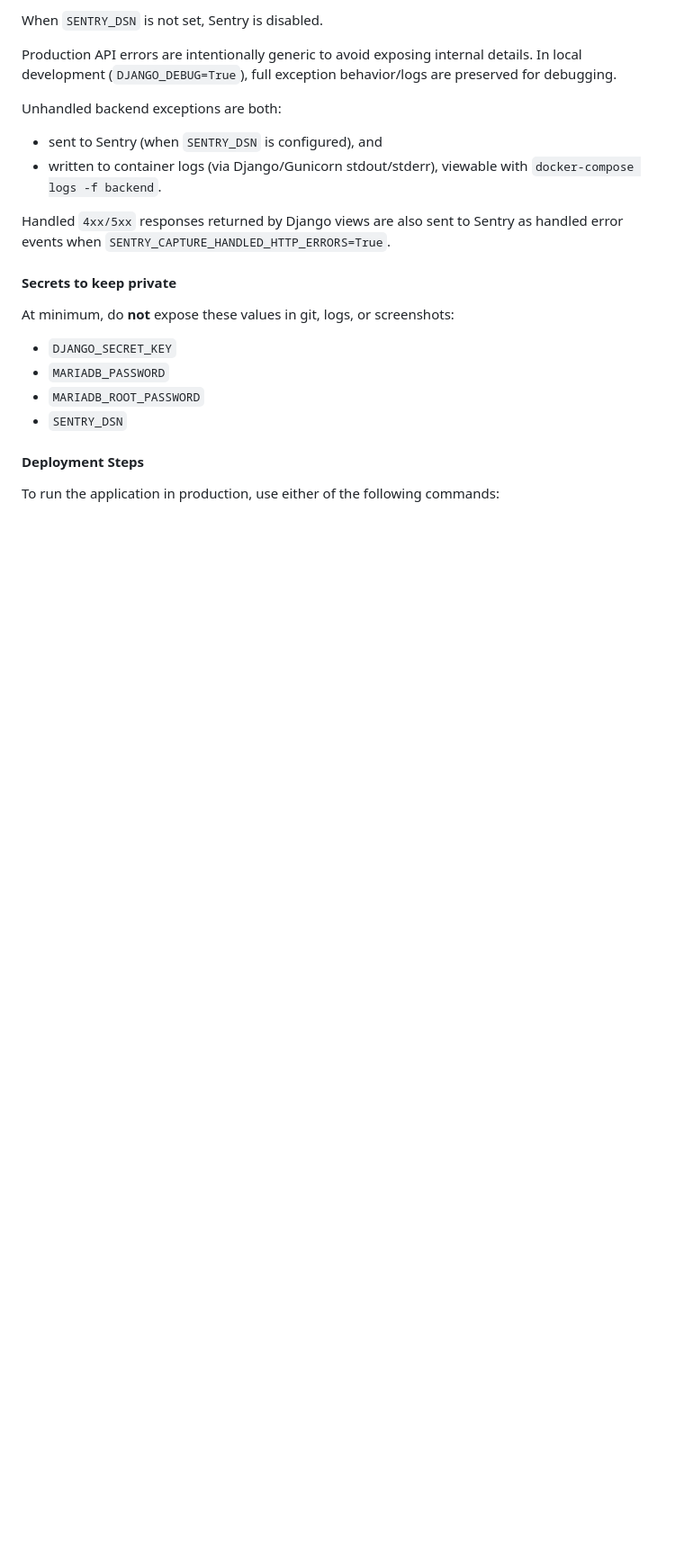
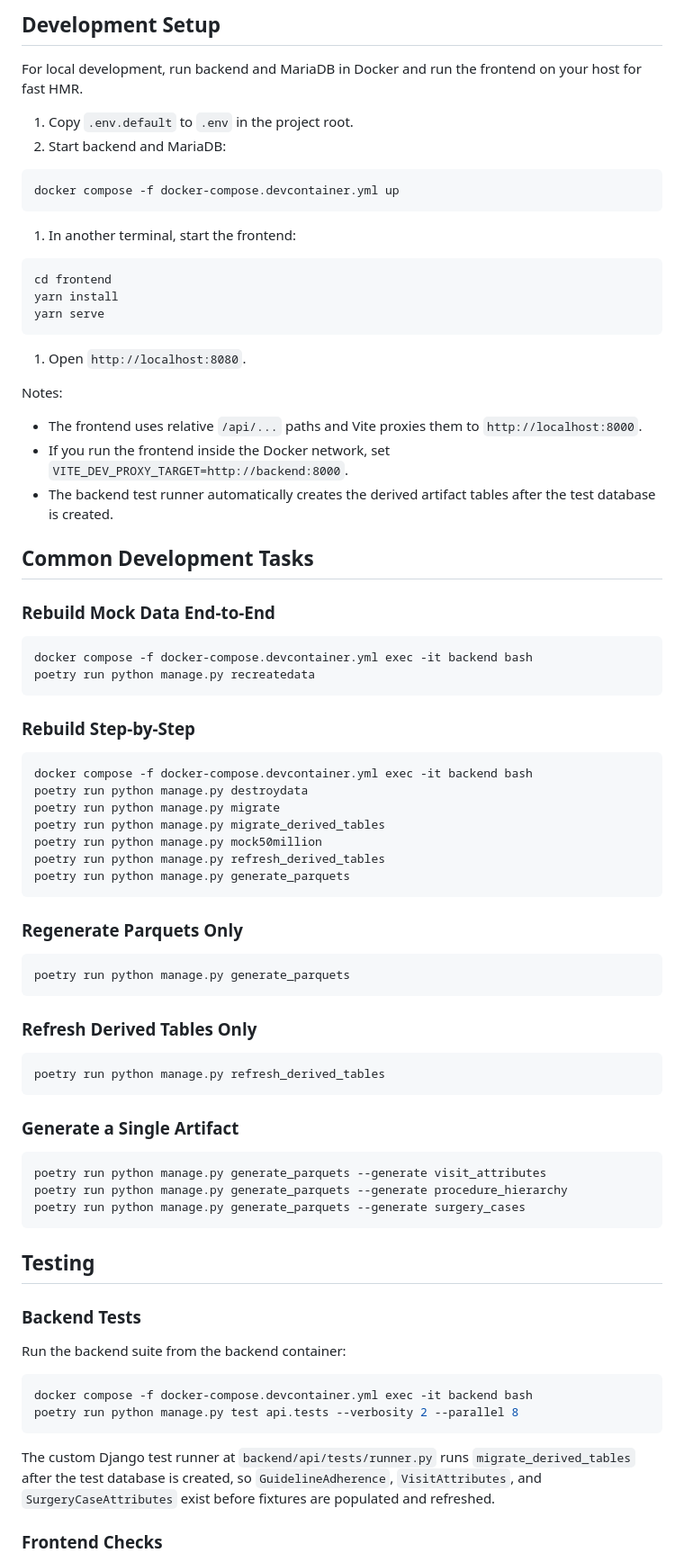
Before and after one commit to visdesignlab/Sanguine, a Markdown page: README.md, the part around one of its changes. Shown at 90% size. Drawn GitHub-style; blank space fills up the shorter version.

Commit message:
Update docs for derived artifact workflow

````diff
--- a/README.md
+++ b/README.md
@@ -54,23 +79,84 @@ The backend now supports Sentry for error monitoring and usage visibility across
 
-When `SENTRY_DSN` is not set, Sentry is disabled.
+## Development Setup
 
-Production API errors are intentionally generic to avoid exposing internal details. In local development (`DJANGO_DEBUG=True`), full exception behavior/logs are preserved for debugging.
+For local development, run backend and MariaDB in Docker and run the frontend on your host for fast HMR.
 
-Unhandled backend exceptions are both:
-- sent to Sentry (when `SENTRY_DSN` is configured), and
-- written to container logs (via Django/Gunicorn stdout/stderr), viewable with `docker-compose logs -f backend`.
+1. Copy `.env.default` to `.env` in the project root.
+1. Start backend and MariaDB:
 
-Handled `4xx/5xx` responses returned by Django views are also sent to Sentry as handled error events when `SENTRY_CAPTURE_HANDLED_HTTP_ERRORS=True`.
+```bash
+docker compose -f docker-compose.devcontainer.yml up
+```
 
-#### Secrets to keep private
+1. In another terminal, start the frontend:
 
-At minimum, do **not** expose these values in git, logs, or screenshots:
+```bash
+cd frontend
+yarn install
+yarn serve
+```
 
-- `DJANGO_SECRET_KEY`
-- `MARIADB_PASSWORD`
-- `MARIADB_ROOT_PASSWORD`
-- `SENTRY_DSN`
+1. Open `http://localhost:8080`.
 
-#### Deployment Steps
+Notes:
 
-To run the application in production, use either of the following commands:
+- The frontend uses relative `/api/...` paths and Vite proxies them to `http://localhost:8000`.
+- If you run the frontend inside the Docker network, set `VITE_DEV_PROXY_TARGET=http://backend:8000`.
+- The backend test runner automatically creates the derived artifact tables after the test database is created.
+
+## Common Development Tasks
+
+### Rebuild Mock Data End-to-End
+
+```bash
+docker compose -f docker-compose.devcontainer.yml exec -it backend bash
+poetry run python manage.py recreatedata
+```
+
+### Rebuild Step-by-Step
+
+```bash
+docker compose -f docker-compose.devcontainer.yml exec -it backend bash
+poetry run python manage.py destroydata
+poetry run python manage.py migrate
+poetry run python manage.py migrate_derived_tables
+poetry run python manage.py mock50million
+poetry run python manage.py refresh_derived_tables
+poetry run python manage.py generate_parquets
+```
+
+### Regenerate Parquets Only
+
+```bash
+poetry run python manage.py generate_parquets
+```
+
+### Refresh Derived Tables Only
+
+```bash
+poetry run python manage.py refresh_derived_tables
+```
+
+### Generate a Single Artifact
+
+```bash
+poetry run python manage.py generate_parquets --generate visit_attributes
+poetry run python manage.py generate_parquets --generate procedure_hierarchy
+poetry run python manage.py generate_parquets --generate surgery_cases
+```
+
+## Testing
+
+### Backend Tests
+
+Run the backend suite from the backend container:
+
+```bash
+docker compose -f docker-compose.devcontainer.yml exec -it backend bash
+poetry run python manage.py test api.tests --verbosity 2 --parallel 8
+```
+
+The custom Django test runner at `backend/api/tests/runner.py` runs `migrate_derived_tables` after the test database is created, so `GuidelineAdherence`, `VisitAttributes`, and `SurgeryCaseAttributes` exist before fixtures are populated and refreshed.
+
+### Frontend Checks
+
````
Also changed, not shown: other parts of README.md (+114 -92 lines), AGENTS.md (+11 -4 lines).
